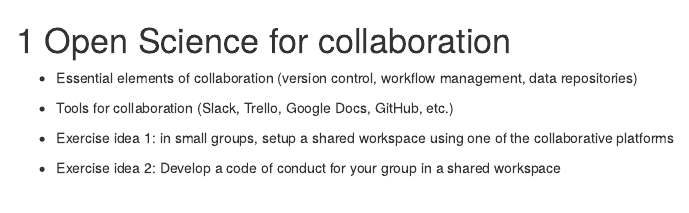
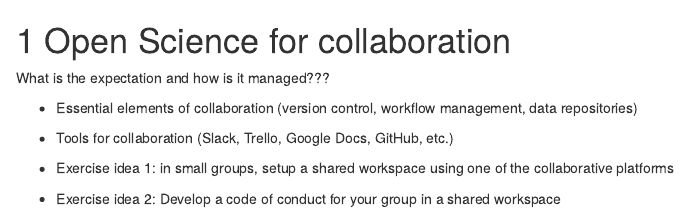
Before and after one commit to tbep-tech/basis-os-workshop, an R Markdown document (02-collaborate.Rmd): the page in a window 1100 px wide, from its top. Rendered offline with R 4.5, knitr and Pandoc, with nearby package versions; drawn as R Markdown's standard HTML page in place of the format the file asks for.

Commit message:
Update 02-collaborate.Rmd

```diff
--- a/02-collaborate.Rmd
+++ b/02-collaborate.Rmd
@@ -1,4 +1,6 @@
 # Open Science for collaboration {#collaborate}
+
+What is the expectation and how is it managed???
 
 * Essential elements of collaboration (version control, workflow management, data repositories)
 
```
